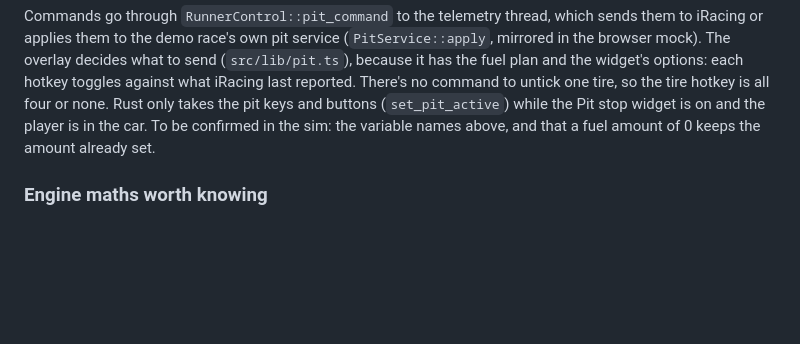
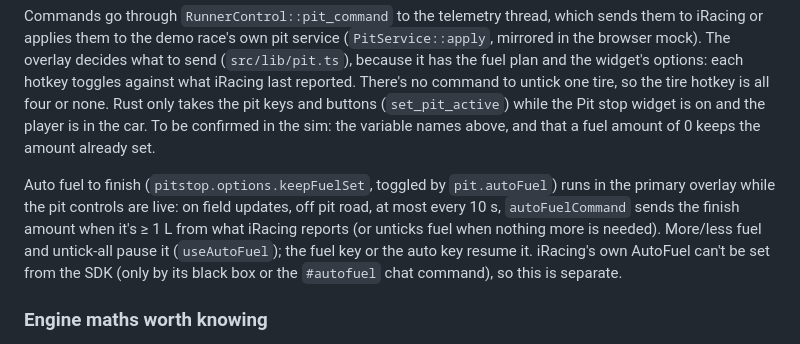
Before and after one commit to scarnegie96/2TenthsOverlay, a Markdown page: docs/ARCHITECTURE.md, the part around the change. Drawn GitHub-style; blank space fills up the shorter version.

```diff
--- a/docs/ARCHITECTURE.md
+++ b/docs/ARCHITECTURE.md
@@ -56,6 +56,14 @@ untick one tire, so the tire hotkey is all four or none. Rust only takes the
 pit keys and buttons (`set_pit_active`) while the Pit stop widget is on and the player is
 in the car. To be confirmed in the sim: the variable names above, and that a
 fuel amount of 0 keeps the amount already set.
+
+Auto fuel to finish (`pitstop.options.keepFuelSet`, toggled by `pit.autoFuel`)
+runs in the primary overlay while the pit controls are live: on field updates,
+off pit road, at most every 10 s, `autoFuelCommand` sends the finish amount
+when it's ≥ 1 L from what iRacing reports (or unticks fuel when nothing more is
+needed). More/less fuel and untick-all pause it (`useAutoFuel`); the fuel key
+or the auto key resume it. iRacing's own AutoFuel can't be set from the SDK
+(only by its black box or the `#autofuel` chat command), so this is separate.
 
 ### Engine maths worth knowing
 
```
Also changed, not shown: README.md (+21 -6 lines), docs/widgets/pitstop.png, 7 other files.
